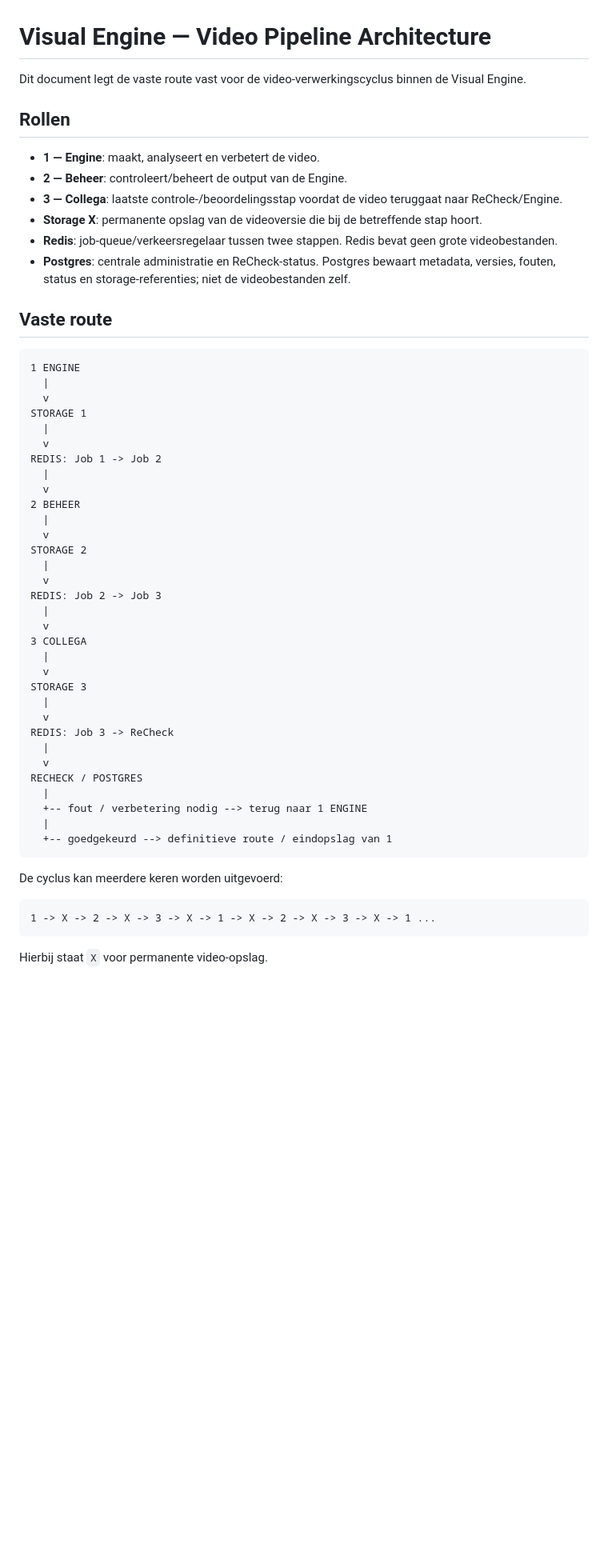
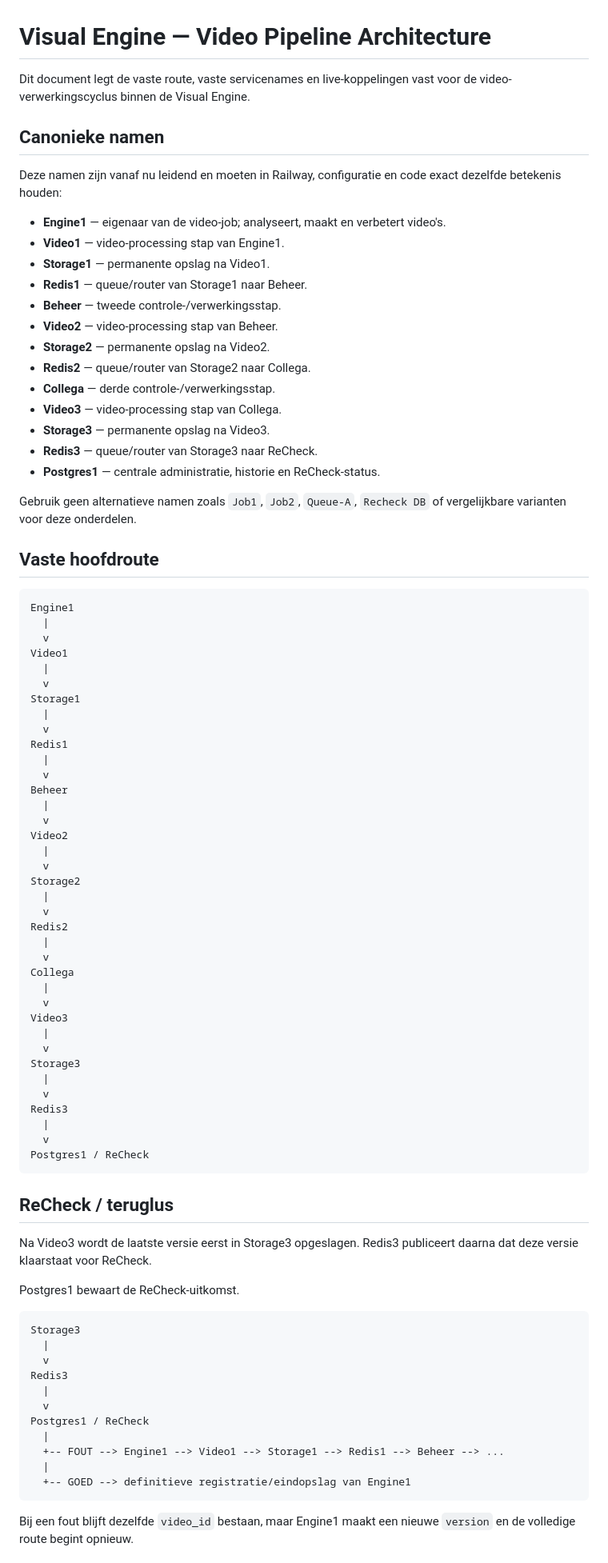
Before and after one commit to svanbergen99/New_Project, a Markdown page: VIDEO_PIPELINE_ARCHITECTURE.md, the part around one of its changes. Shown at 80% size. Drawn GitHub-style; blank space fills up the shorter version.

Commit message:
Lock canonical pipeline names and live routing map

````diff
--- a/VIDEO_PIPELINE_ARCHITECTURE.md
+++ b/VIDEO_PIPELINE_ARCHITECTURE.md
@@ -1,58 +1,88 @@
 # Visual Engine — Video Pipeline Architecture
 
-Dit document legt de vaste route vast voor de video-verwerkingscyclus binnen de Visual Engine.
+Dit document legt de vaste route, vaste servicenames en live-koppelingen vast voor de video-verwerkingscyclus binnen de Visual Engine.
 
-## Rollen
+## Canonieke namen
 
-- **1 — Engine**: maakt, analyseert en verbetert de video.
-- **2 — Beheer**: controleert/beheert de output van de Engine.
-- **3 — Collega**: laatste controle-/beoordelingsstap voordat de video teruggaat naar ReCheck/Engine.
-- **Storage X**: permanente opslag van de videoversie die bij de betreffende stap hoort.
-- **Redis**: job-queue/verkeersregelaar tussen twee stappen. Redis bevat geen grote videobestanden.
-- **Postgres**: centrale administratie en ReCheck-status. Postgres bewaart metadata, versies, fouten, status en storage-referenties; niet de videobestanden zelf.
+Deze namen zijn vanaf nu leidend en moeten in Railway, configuratie en code exact dezelfde betekenis houden:
 
-## Vaste route
+- **Engine1** — eigenaar van de video-job; analyseert, maakt en verbetert video's.
+- **Video1** — video-processing stap van Engine1.
+- **Storage1** — permanente opslag na Video1.
+- **Redis1** — queue/router van Storage1 naar Beheer.
+- **Beheer** — tweede controle-/verwerkingsstap.
+- **Video2** — video-processing stap van Beheer.
+- **Storage2** — permanente opslag na Video2.
+- **Redis2** — queue/router van Storage2 naar Collega.
+- **Collega** — derde controle-/verwerkingsstap.
+- **Video3** — video-processing stap van Collega.
+- **Storage3** — permanente opslag na Video3.
+- **Redis3** — queue/router van Storage3 naar ReCheck.
+- **Postgres1** — centrale administratie, historie en ReCheck-status.
+
+Gebruik geen alternatieve namen zoals `Job1`, `Job2`, `Queue-A`, `Recheck DB` of vergelijkbare varianten voor deze onderdelen.
+
+## Vaste hoofdroute
 
 ```text
-1 ENGINE
+Engine1
   |
   v
-STORAGE 1
+Video1
   |
   v
-REDIS: Job 1 -> Job 2
+Storage1
   |
   v
-2 BEHEER
+Redis1
   |
   v
-STORAGE 2
+Beheer
   |
   v
-REDIS: Job 2 -> Job 3
+Video2
   |
   v
-3 COLLEGA
+Storage2
   |
   v
-STORAGE 3
+Redis2
   |
   v
-REDIS: Job 3 -> ReCheck
+Collega
   |
   v
-RECHECK / POSTGRES
+Video3
   |
-  +-- fout / verbetering nodig --> terug naar 1 ENGINE
+  v
+Storage3
   |
-  +-- goedgekeurd --> definitieve route / eindopslag van 1
+  v
+Redis3
+  |
+  v
+Postgres1 / ReCheck
 ```
 
-De cyclus kan meerdere keren worden uitgevoerd:
+## ReCheck / teruglus
+
+Na Video3 wordt de laatste versie eerst in Storage3 opgeslagen. Redis3 publiceert daarna dat deze versie klaarstaat voor ReCheck.
+
+Postgres1 bewaart de ReCheck-uitkomst.
 
 ```text
-1 -> X -> 2 -> X -> 3 -> X -> 1 -> X -> 2 -> X -> 3 -> X -> 1 ...
+Storage3
+  |
+  v
+Redis3
+  |
+  v
+Postgres1 / ReCheck
+  |
+  +-- FOUT --> Engine1 --> Video1 --> Storage1 --> Redis1 --> Beheer --> ...
+  |
+  +-- GOED --> definitieve registratie/eindopslag van Engine1
 ```
 
-Hierbij staat `X` voor permanente video-opslag.
+Bij een fout blijft dezelfde `video_id` bestaan, maar Engine1 maakt een nieuwe `version` en de volledige route begint opnieuw.
 
````
Also changed, not shown: other parts of VIDEO_PIPELINE_ARCHITECTURE.md (+107 -67 lines).
